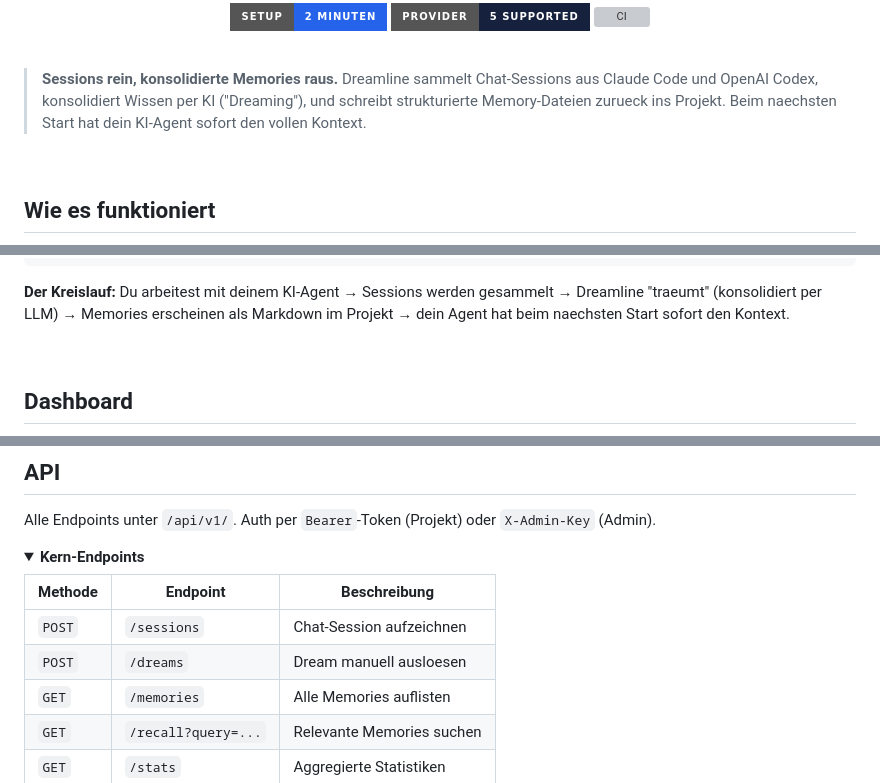
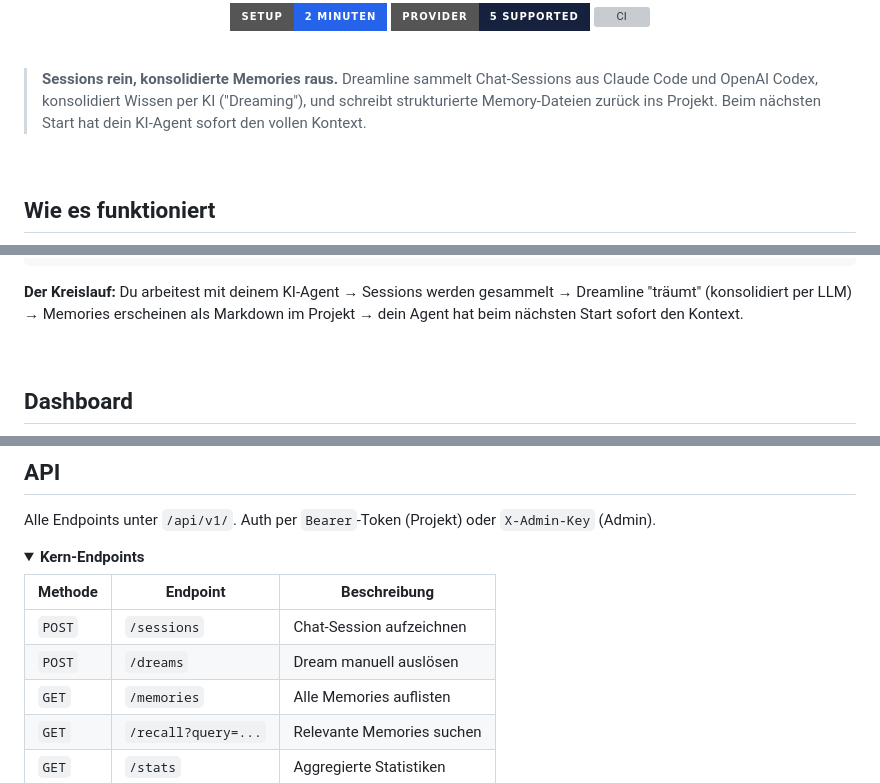
Before and after one commit to antonio-030/Dreamline-Claude, a Markdown page: README.md, 3 parts joined by grey strips. GitHub-like rendering; folded sections open; badges without logos; grey boxes are pictures that could not be loaded.

````diff
--- a/README.md
+++ b/README.md
@@ -19,7 +19,7 @@
 > **Sessions rein, konsolidierte Memories raus.**
 > Dreamline sammelt Chat-Sessions aus Claude Code und OpenAI Codex,
 > konsolidiert Wissen per KI ("Dreaming"), und schreibt strukturierte
-> Memory-Dateien zurueck ins Projekt. Beim naechsten Start hat dein
+> Memory-Dateien zurück ins Projekt. Beim nächsten Start hat dein
 > KI-Agent sofort den vollen Kontext.
 
 <br>
@@ -39,7 +39,7 @@
                     (alles automatisch)
 ```
 
-**Der Kreislauf:** Du arbeitest mit deinem KI-Agent &rarr; Sessions werden gesammelt &rarr; Dreamline "traeumt" (konsolidiert per LLM) &rarr; Memories erscheinen als Markdown im Projekt &rarr; dein Agent hat beim naechsten Start sofort den Kontext.
+**Der Kreislauf:** Du arbeitest mit deinem KI-Agent &rarr; Sessions werden gesammelt &rarr; Dreamline "träumt" (konsolidiert per LLM) &rarr; Memories erscheinen als Markdown im Projekt &rarr; dein Agent hat beim nächsten Start sofort den Kontext.
 
 <br>
 
@@ -172,7 +172,7 @@ Alle Endpoints unter `/api/v1/`. Auth per `Bearer`-Token (Projekt) oder `X-Admin
 | Methode | Endpoint | Beschreibung |
 |---|---|---|
 | `POST` | `/sessions` | Chat-Session aufzeichnen |
-| `POST` | `/dreams` | Dream manuell ausloesen |
+| `POST` | `/dreams` | Dream manuell auslösen |
 | `GET` | `/memories` | Alle Memories auflisten |
 | `GET` | `/recall?query=...` | Relevante Memories suchen |
 | `GET` | `/stats` | Aggregierte Statistiken |
````
Also changed, not shown: other parts of README.md (+12 -12 lines), CLAUDE.md (+1 -0 lines).
